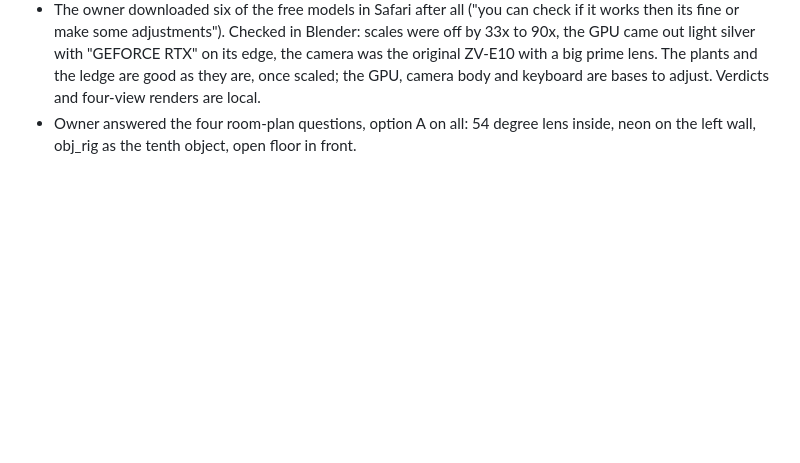
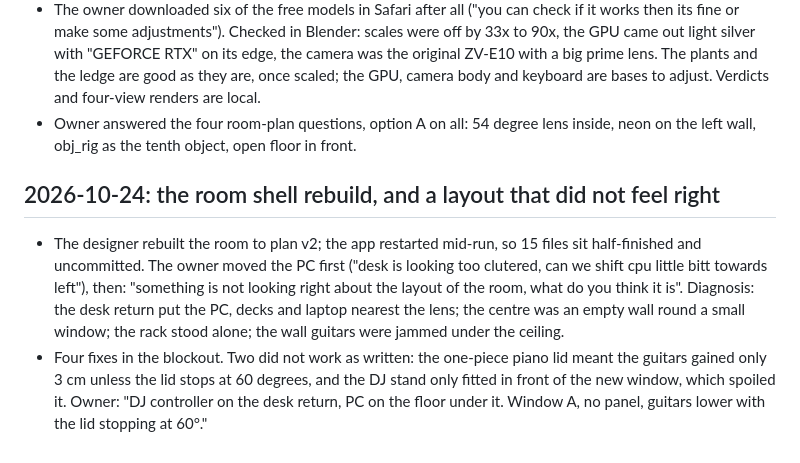
Before and after one commit to Shree927432/Profile, a Markdown page: docs/build-journal.md, the part around the change. Rendered like a GitHub page; blank space fills up the shorter version.

Commit message:
Decisions: layout fixes to plan v2 (window A, decks on the return, PC on the floor)
Co-Authored-By: Claude Opus 5.5 <noreply@anthropic.com>

```diff
--- a/docs/build-journal.md
+++ b/docs/build-journal.md
@@ -703,3 +703,16 @@ site or the room. Keep each entry short. No polishing; the post does that.
   ZV-E10 with a big prime lens. The plants and the ledge are good as they are, once scaled; the
   GPU, camera body and keyboard are bases to adjust. Verdicts and four-view renders are local.
 - Owner answered the four room-plan questions, option A on all: 54 degree lens inside, neon on the left wall, obj_rig as the tenth object, open floor in front.
+
+## 2026-10-24: the room shell rebuild, and a layout that did not feel right
+
+- The designer rebuilt the room to plan v2; the app restarted mid-run, so 15 files sit
+  half-finished and uncommitted. The owner moved the PC first ("desk is looking too clutered, can
+  we shift cpu little bitt towards left"), then: "something is not looking right about the layout
+  of the room, what do you think it is". Diagnosis: the desk return put the PC, decks and laptop
+  nearest the lens; the centre was an empty wall round a small window; the rack stood alone; the
+  wall guitars were jammed under the ceiling.
+- Four fixes in the blockout. Two did not work as written: the one-piece piano lid meant the
+  guitars gained only 3 cm unless the lid stops at 60 degrees, and the DJ stand only fitted in
+  front of the new window, which spoiled it. Owner: "DJ controller on the desk return, PC on the
+  floor under it. Window A, no panel, guitars lower with the lid stopping at 60°."
```
Also changed, not shown: docs/05-decisions.md (+1 -0 lines).
